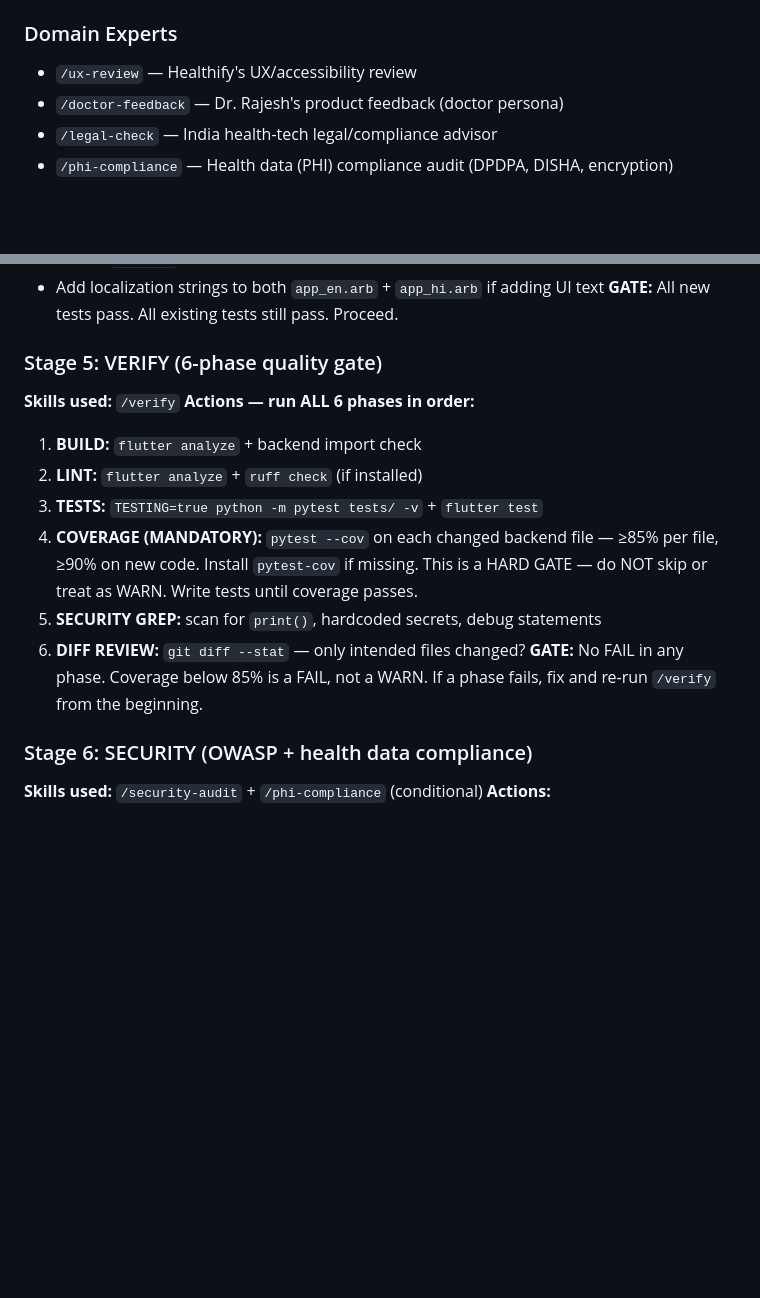
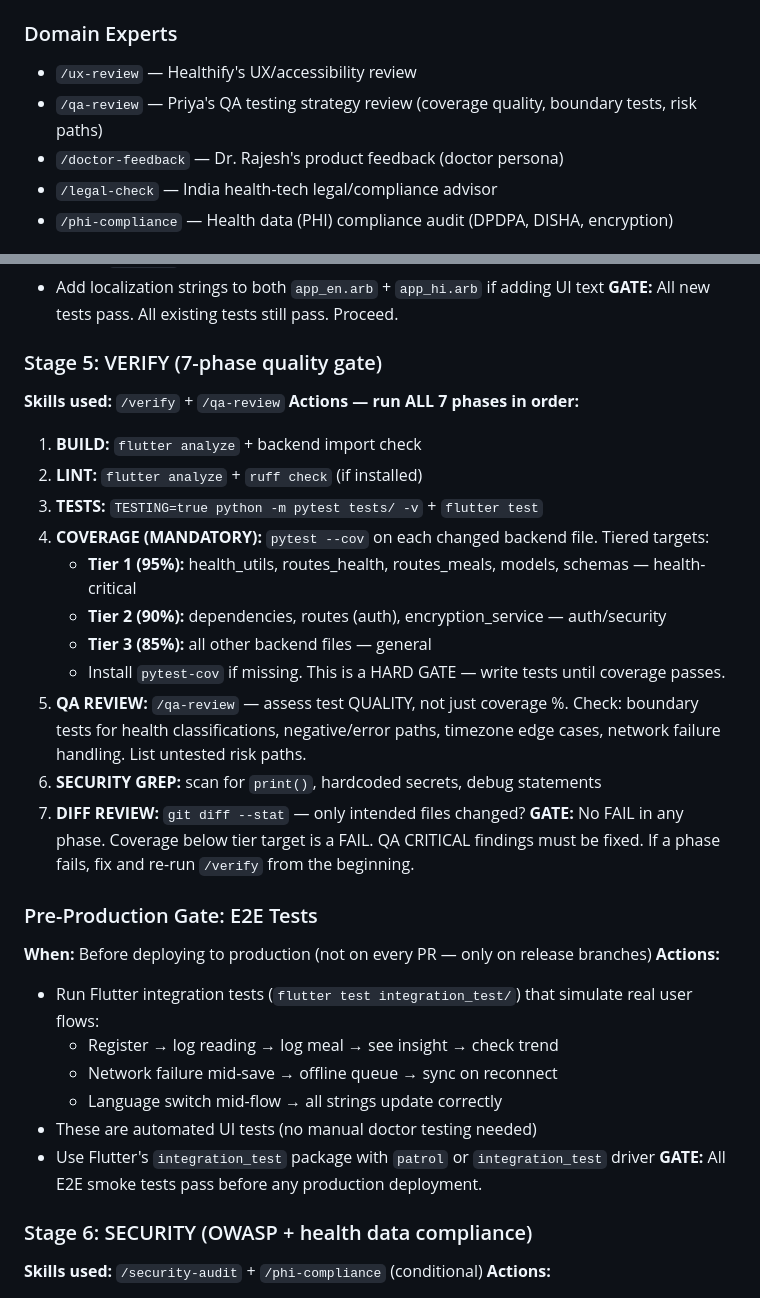
Before and after one commit to amitrepos/swasth, a Markdown page: CLAUDE.md, 2 parts joined by grey strips. GitHub-like rendering; blank space fills up the shorter version.

Commit message:
feat(pipeline): add QA expert + tiered coverage + E2E pre-prod gate
Pipeline improvements based on council review:
- New /qa-review skill (Priya) — test strategy, boundary tests,
  risk paths. Fires at Stage 5 alongside /verify.
- Tiered coverage: 95% health-critical, 90% auth, 85% UI
- E2E integration tests as pre-production gate (not per-PR):
  register → log → meal → insight smoke test,
  offline queue, language switch
- D25 + D26 tasks tracked for E2E and boundary tests

Co-Authored-By: Claude Opus 4.6 (1M context) <noreply@anthropic.com>

```diff
--- a/CLAUDE.md
+++ b/CLAUDE.md
@@ -32,6 +32,7 @@ Backend: Python/FastAPI + PostgreSQL. Frontend: Flutter (web + mobile).
 
 ### Domain Experts
 - `/ux-review` — Healthify's UX/accessibility review
+- `/qa-review` — Priya's QA testing strategy review (coverage quality, boundary tests, risk paths)
 - `/doctor-feedback` — Dr. Rajesh's product feedback (doctor persona)
 - `/legal-check` — India health-tech legal/compliance advisor
 - `/phi-compliance` — Health data (PHI) compliance audit (DPDPA, DISHA, encryption)
@@ -142,16 +143,32 @@ Is this a bug fix, refactor, or infra-only change?
 - Add localization strings to both `app_en.arb` + `app_hi.arb` if adding UI text
 **GATE:** All new tests pass. All existing tests still pass. Proceed.
 
-### Stage 5: VERIFY (6-phase quality gate)
-**Skills used:** `/verify`
-**Actions — run ALL 6 phases in order:**
+### Stage 5: VERIFY (7-phase quality gate)
+**Skills used:** `/verify` + `/qa-review`
+**Actions — run ALL 7 phases in order:**
 1. **BUILD:** `flutter analyze` + backend import check
 2. **LINT:** `flutter analyze` + `ruff check` (if installed)
 3. **TESTS:** `TESTING=true python -m pytest tests/ -v` + `flutter test`
-4. **COVERAGE (MANDATORY):** `pytest --cov` on each changed backend file — ≥85% per file, ≥90% on new code. Install `pytest-cov` if missing. This is a HARD GATE — do NOT skip or treat as WARN. Write tests until coverage passes.
-5. **SECURITY GREP:** scan for `print()`, hardcoded secrets, debug statements
-6. **DIFF REVIEW:** `git diff --stat` — only intended files changed?
-**GATE:** No FAIL in any phase. Coverage below 85% is a FAIL, not a WARN. If a phase fails, fix and re-run `/verify` from the beginning.
+4. **COVERAGE (MANDATORY):** `pytest --cov` on each changed backend file. Tiered targets:
+   - **Tier 1 (95%):** health_utils, routes_health, routes_meals, models, schemas — health-critical
+   - **Tier 2 (90%):** dependencies, routes (auth), encryption_service — auth/security
+   - **Tier 3 (85%):** all other backend files — general
+   - Install `pytest-cov` if missing. This is a HARD GATE — write tests until coverage passes.
+5. **QA REVIEW:** `/qa-review` — assess test QUALITY, not just coverage %. Check: boundary tests for health classifications, negative/error paths, timezone edge cases, network failure handling. List untested risk paths.
+6. **SECURITY GREP:** scan for `print()`, hardcoded secrets, debug statements
+7. **DIFF REVIEW:** `git diff --stat` — only intended files changed?
+**GATE:** No FAIL in any phase. Coverage below tier target is a FAIL. QA CRITICAL findings must be fixed. If a phase fails, fix and re-run `/verify` from the beginning.
+
+### Pre-Production Gate: E2E Tests
+**When:** Before deploying to production (not on every PR — only on release branches)
+**Actions:**
+- Run Flutter integration tests (`flutter test integration_test/`) that simulate real user flows:
+  - Register → log reading → log meal → see insight → check trend
+  - Network failure mid-save → offline queue → sync on reconnect
+  - Language switch mid-flow → all strings update correctly
+- These are automated UI tests (no manual doctor testing needed)
+- Use Flutter's `integration_test` package with `patrol` or `integration_test` driver
+**GATE:** All E2E smoke tests pass before any production deployment.
 
 ### Stage 6: SECURITY (OWASP + health data compliance)
 **Skills used:** `/security-audit` + `/phi-compliance` (conditional)
```
Also changed, not shown: TASK_TRACKER.md (+3 -1 lines), 1 other file.
